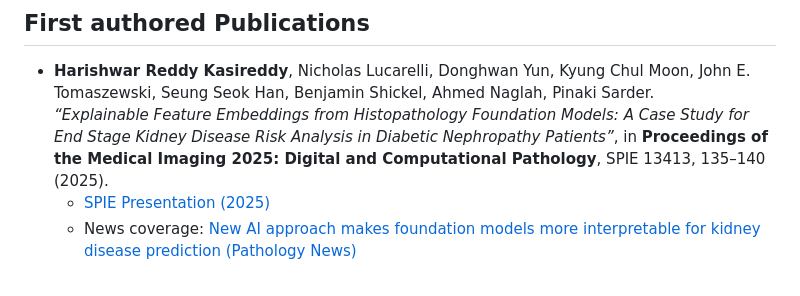
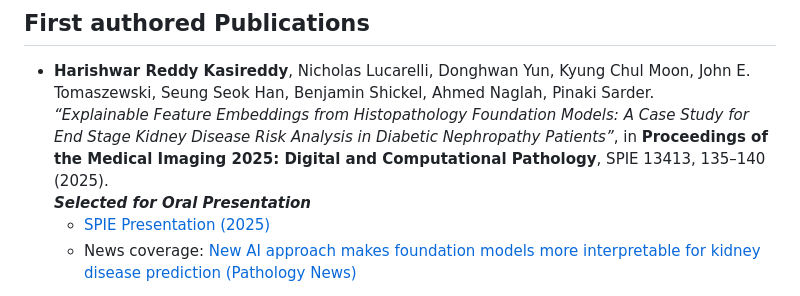
Before and after one commit to K-Harishwar-Reddy/K-Harishwar-Reddy.github.io, a Markdown page: README.md, the part around the change. GitHub-like rendering.

```diff
--- a/README.md
+++ b/README.md
@@ -14,6 +14,7 @@ Research Profile & Publications
 
 - **Harishwar Reddy Kasireddy**, Nicholas Lucarelli, Donghwan Yun, Kyung Chul Moon, John E. Tomaszewski, Seung Seok Han, Benjamin Shickel, Ahmed Naglah, Pinaki Sarder.
   _“Explainable Feature Embeddings from Histopathology Foundation Models: A Case Study for End Stage Kidney Disease Risk Analysis in Diabetic Nephropathy Patients”_, in **Proceedings of the Medical Imaging 2025: Digital and Computational Pathology**, SPIE 13413, 135–140 (2025).
+  _**Selected for Oral Presentation**_
   - [SPIE Presentation (2025)](https://spie.org/medical-imaging/presentation/Explainable-feature-embeddings-from-histopathology-foundation-models--A-case/13413-20)
   - News coverage: [New AI approach makes foundation models more interpretable for kidney disease prediction (Pathology News)](https://www.pathologynews.com/computational-pathology-ai/new-ai-approach-makes-foundation-models-more-interpretable-for-kidney-disease-prediction/)
 
```
